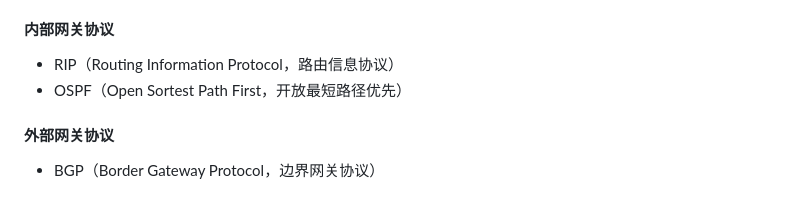
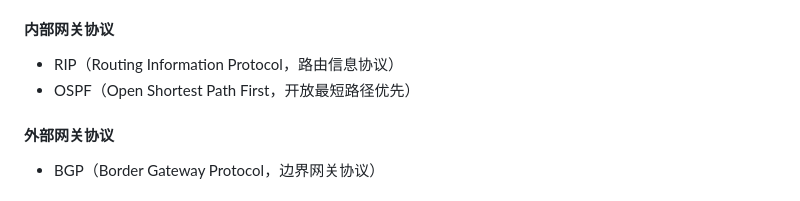
Before and after one commit to huihut/interview, a Markdown page: README.md, the part around the change. GitHub-like rendering.

Commit message:
fix OSPF (Open Shortest Path First)
https://github.com/huihut/interview/issues/101

```diff
--- a/README.md
+++ b/README.md
@@ -2187,7 +2187,7 @@ ICMP 报文格式：
 #### 内部网关协议
 
 * RIP（Routing Information Protocol，路由信息协议）
-* OSPF（Open Sortest Path First，开放最短路径优先）
+* OSPF（Open Shortest Path First，开放最短路径优先）
 
 #### 外部网关协议
 
```
Also changed, not shown: README_en.md (+1 -1 lines).
